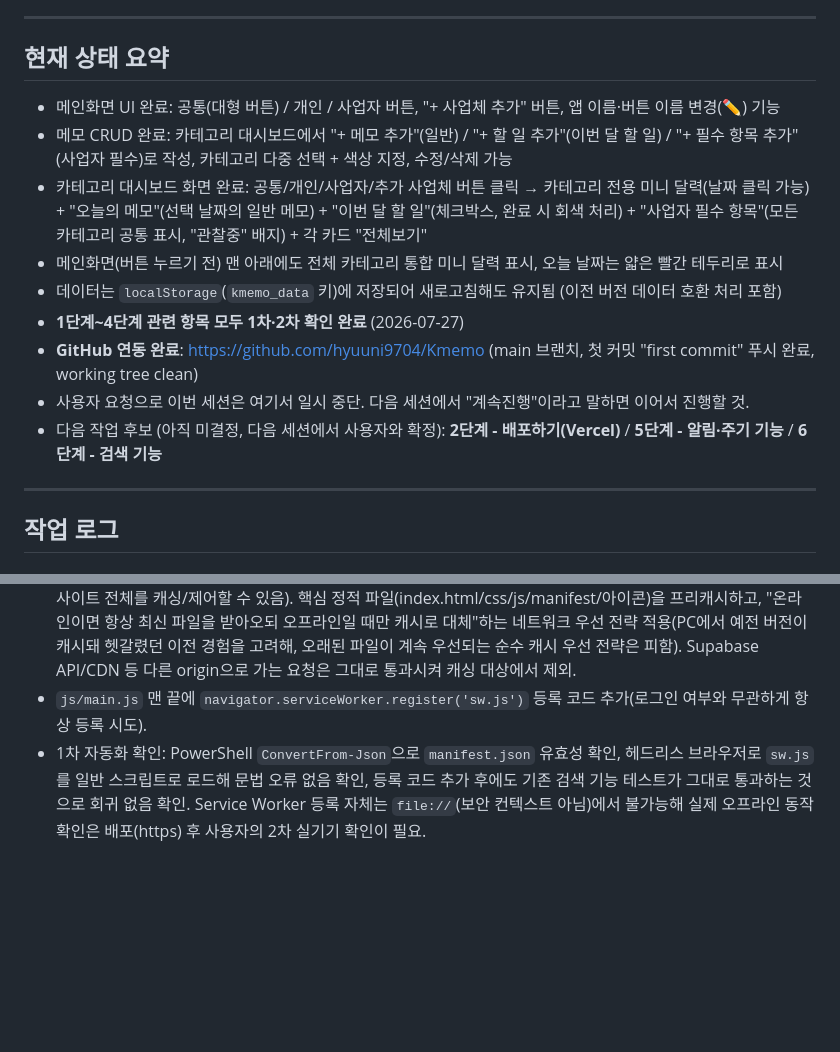
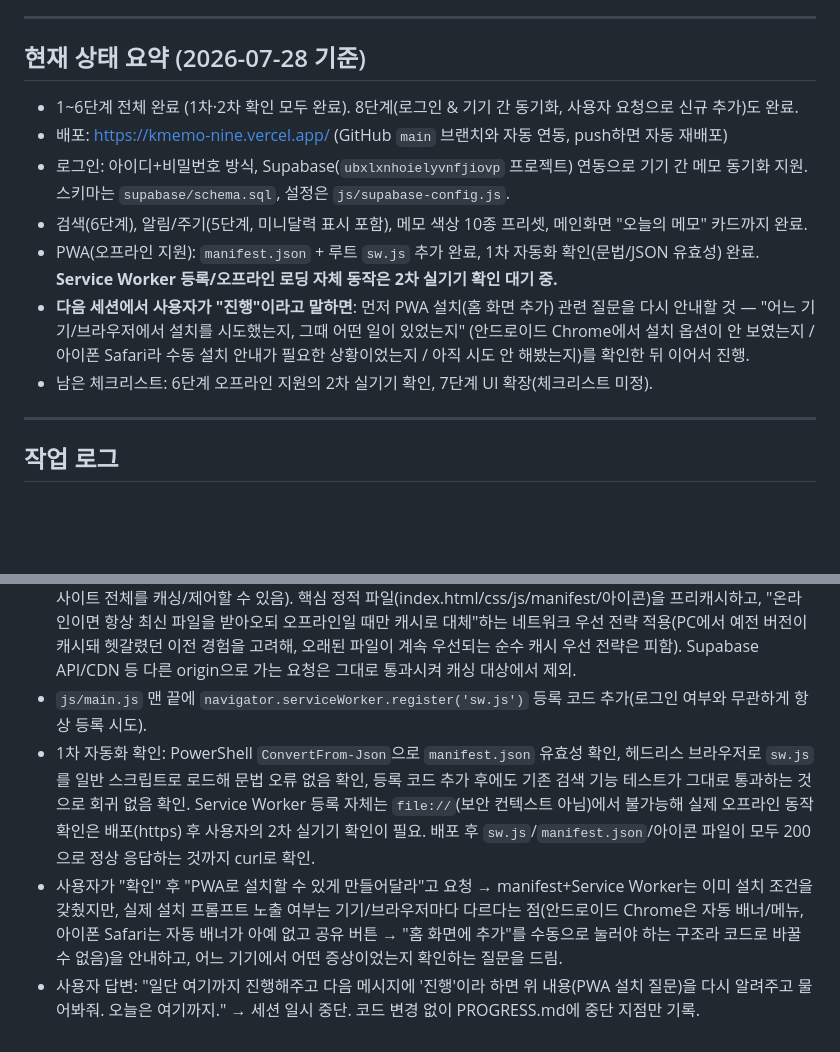
Before and after one commit to hyuuni9704/Kmemo, a Markdown page: PROGRESS.md, 2 parts joined by grey strips. Drawn GitHub-style; blank space fills up the shorter version.

Commit message:
progress: 세션 일시 중단 지점 기록 (PWA 설치 확인 질문 대기)
Co-Authored-By: Claude Sonnet 5 <noreply@anthropic.com>

```diff
--- a/PROGRESS.md
+++ b/PROGRESS.md
@@ -53,17 +53,16 @@
 
 ---
 
-## 현재 상태 요약
+## 현재 상태 요약 (2026-07-28 기준)
 
-- 메인화면 UI 완료: 공통(대형 버튼) / 개인 / 사업자 버튼, "+ 사업체 추가" 버튼, 앱 이름·버튼 이름 변경(✏) 기능
-- 메모 CRUD 완료: 카테고리 대시보드에서 "+ 메모 추가"(일반) / "+ 할 일 추가"(이번 달 할 일) / "+ 필수 항목 추가"(사업자 필수)로 작성, 카테고리 다중 선택 + 색상 지정, 수정/삭제 가능
-- 카테고리 대시보드 화면 완료: 공통/개인/사업자/추가 사업체 버튼 클릭 → 카테고리 전용 미니 달력(날짜 클릭 가능) + "오늘의 메모"(선택 날짜의 일반 메모) + "이번 달 할 일"(체크박스, 완료 시 회색 처리) + "사업자 필수 항목"(모든 카테고리 공통 표시, "관찰중" 배지) + 각 카드 "전체보기"
-- 메인화면(버튼 누르기 전) 맨 아래에도 전체 카테고리 통합 미니 달력 표시, 오늘 날짜는 얇은 빨간 테두리로 표시
-- 데이터는 `localStorage`(`kmemo_data` 키)에 저장되어 새로고침해도 유지됨 (이전 버전 데이터 호환 처리 포함)
-- **1단계~4단계 관련 항목 모두 1차·2차 확인 완료** (2026-07-27)
-- **GitHub 연동 완료**: https://github.com/hyuuni9704/Kmemo (main 브랜치, 첫 커밋 "first commit" 푸시 완료, working tree clean)
-- 사용자 요청으로 이번 세션은 여기서 일시 중단. 다음 세션에서 "계속진행"이라고 말하면 이어서 진행할 것.
-- 다음 작업 후보 (아직 미결정, 다음 세션에서 사용자와 확정): **2단계 - 배포하기(Vercel)** / **5단계 - 알림·주기 기능** / **6단계 - 검색 기능**
+- 1~6단계 전체 완료 (1차·2차 확인 모두 완료). 8단계(로그인 & 기기 간 동기화, 사용자 요청으로 신규 추가)도 완료.
+- 배포: https://kmemo-nine.vercel.app/ (GitHub `main` 브랜치와 자동 연동, push하면 자동 재배포)
+- 로그인: 아이디+비밀번호 방식, Supabase(`ubxlxnhoielyvnfjiovp` 프로젝트) 연동으로 기기 간 메모 동기화 지원. 스키마는 `supabase/schema.sql`, 설정은 `js/supabase-config.js`.
+- 검색(6단계), 알림/주기(5단계, 미니달력 표시 포함), 메모 색상 10종 프리셋, 메인화면 "오늘의 메모" 카드까지 완료.
+- PWA(오프라인 지원): `manifest.json` + 루트 `sw.js` 추가 완료, 1차 자동화 확인(문법/JSON 유효성) 완료. **Service Worker 등록/오프라인 로딩 자체 동작은 2차 실기기 확인 대기 중.**
+- **다음 세션에서 사용자가 "진행"이라고 말하면**: 먼저 PWA 설치(홈 화면 추가) 관련 질문을 다시 안내할 것 —
+  "어느 기기/브라우저에서 설치를 시도했는지, 그때 어떤 일이 있었는지" (안드로이드 Chrome에서 설치 옵션이 안 보였는지 / 아이폰 Safari라 수동 설치 안내가 필요한 상황이었는지 / 아직 시도 안 해봤는지)를 확인한 뒤 이어서 진행.
+- 남은 체크리스트: 6단계 오프라인 지원의 2차 실기기 확인, 7단계 UI 확장(체크리스트 미정).
 
 ---
 
@@ -129,4 +128,6 @@
 - `manifest.json`(신규) 작성: name/short_name "Kmemo", start_url/scope, background_color/theme_color(기존 CSS 변수 팔레트와 맞춤), 아이콘 2종. `index.html`에 `<link rel="manifest">`, `<meta name="theme-color">`, favicon/apple-touch-icon 연결.
 - Service Worker는 계획 당시 `js/sw.js`로 안내했으나, Service Worker의 제어 범위(scope)가 자신이 위치한 폴더 이하로 한정된다는 기술적 제약 때문에 **프로젝트 루트의 `sw.js`**로 위치를 바꿔 구현(그래야 `index.html` 등 사이트 전체를 캐싱/제어할 수 있음). 핵심 정적 파일(index.html/css/js/manifest/아이콘)을 프리캐시하고, "온라인이면 항상 최신 파일을 받아오되 오프라인일 때만 캐시로 대체"하는 네트워크 우선 전략 적용(PC에서 예전 버전이 캐시돼 헷갈렸던 이전 경험을 고려해, 오래된 파일이 계속 우선되는 순수 캐시 우선 전략은 피함). Supabase API/CDN 등 다른 origin으로 가는 요청은 그대로 통과시켜 캐싱 대상에서 제외.
 - `js/main.js` 맨 끝에 `navigator.serviceWorker.register('sw.js')` 등록 코드 추가(로그인 여부와 무관하게 항상 등록 시도).
-- 1차 자동화 확인: PowerShell `ConvertFrom-Json`으로 `manifest.json` 유효성 확인, 헤드리스 브라우저로 `sw.js`를 일반 스크립트로 로드해 문법 오류 없음 확인, 등록 코드 추가 후에도 기존 검색 기능 테스트가 그대로 통과하는 것으로 회귀 없음 확인. Service Worker 등록 자체는 `file://`(보안 컨텍스트 아님)에서 불가능해 실제 오프라인 동작 확인은 배포(https) 후 사용자의 2차 실기기 확인이 필요.
+- 1차 자동화 확인: PowerShell `ConvertFrom-Json`으로 `manifest.json` 유효성 확인, 헤드리스 브라우저로 `sw.js`를 일반 스크립트로 로드해 문법 오류 없음 확인, 등록 코드 추가 후에도 기존 검색 기능 테스트가 그대로 통과하는 것으로 회귀 없음 확인. Service Worker 등록 자체는 `file://`(보안 컨텍스트 아님)에서 불가능해 실제 오프라인 동작 확인은 배포(https) 후 사용자의 2차 실기기 확인이 필요. 배포 후 `sw.js`/`manifest.json`/아이콘 파일이 모두 200으로 정상 응답하는 것까지 curl로 확인.
+- 사용자가 "확인" 후 "PWA로 설치할 수 있게 만들어달라"고 요청 → manifest+Service Worker는 이미 설치 조건을 갖췄지만, 실제 설치 프롬프트 노출 여부는 기기/브라우저마다 다르다는 점(안드로이드 Chrome은 자동 배너/메뉴, 아이폰 Safari는 자동 배너가 아예 없고 공유 버튼 → "홈 화면에 추가"를 수동으로 눌러야 하는 구조라 코드로 바꿀 수 없음)을 안내하고, 어느 기기에서 어떤 증상이었는지 확인하는 질문을 드림.
+- 사용자 답변: "일단 여기까지 진행해주고 다음 메시지에 '진행'이라 하면 위 내용(PWA 설치 질문)을 다시 알려주고 물어봐줘. 오늘은 여기까지." → 세션 일시 중단. 코드 변경 없이 PROGRESS.md에 중단 지점만 기록.
```
